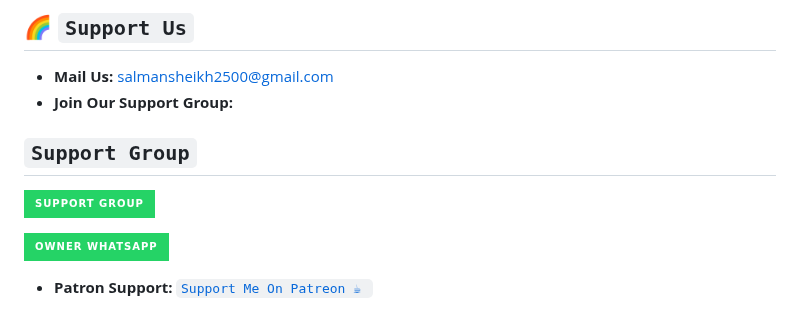
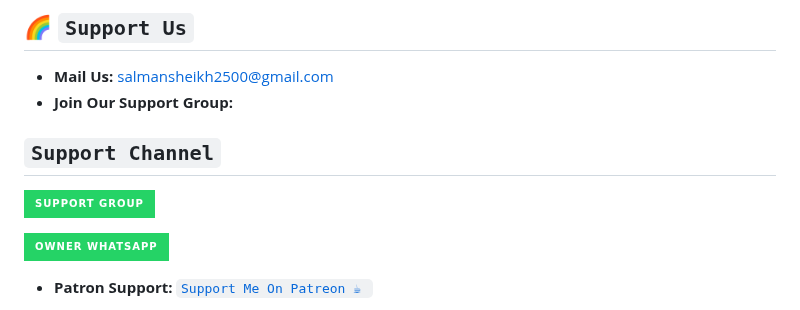
Before and after one commit to salmanytofficial/XLICON-V2-MD, a Markdown page: README.md, the part around one of its changes. Rendered like a GitHub page; badges without logos.

```diff
--- a/README.md
+++ b/README.md
@@ -201,5 +201,5 @@ NOW Deploy👇
 - **Join Our Support Group:**
  <p align="center">
 
-  ## ``Support Group``
+  ## ``Support Channel``
 
```
Also changed, not shown: other parts of README.md (+1 -1 lines).
